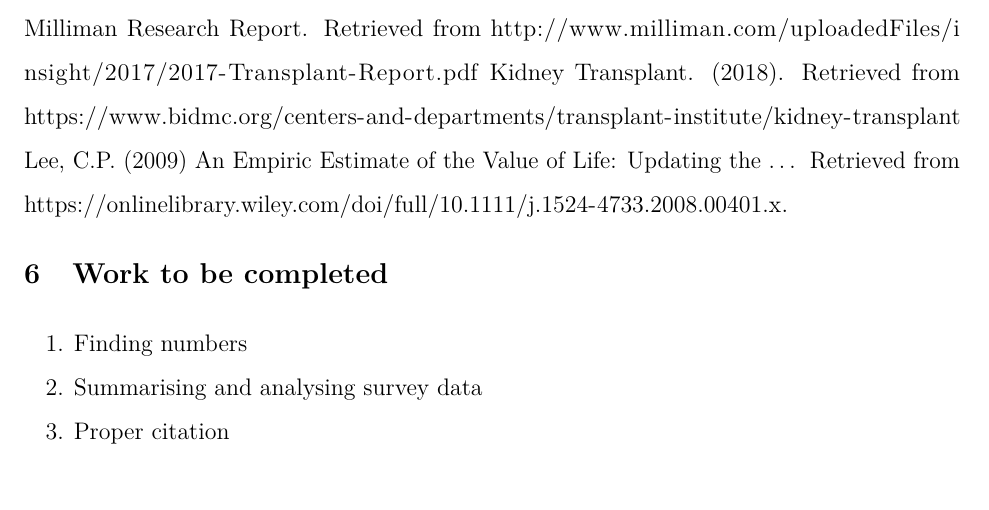
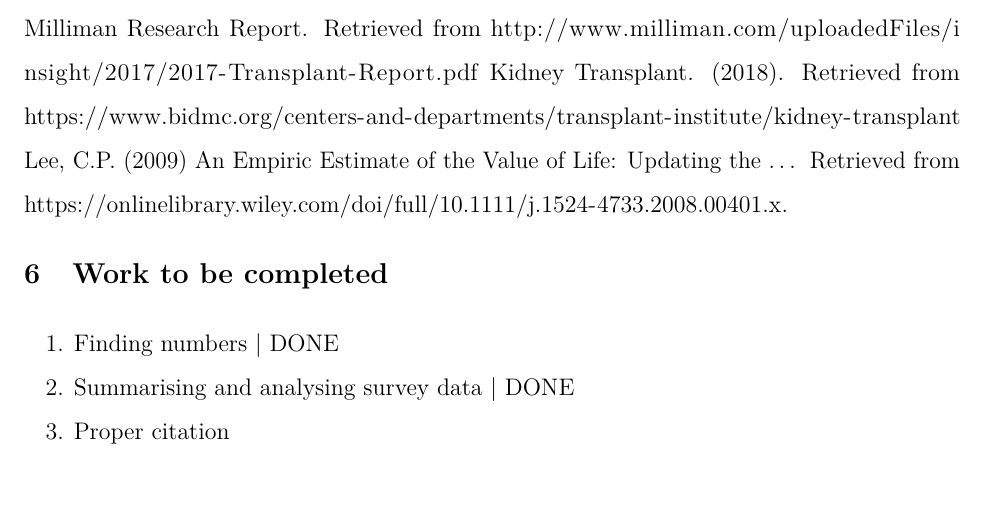
Before and after one commit to Khanzi/Benefit_Cost_Analysis, an R Markdown document (BCA_Paper.Rmd): part of page 6 of 7, cut so that both start at the same text. Rendered offline with R 4.5, knitr and Pandoc, then LaTeX, with nearby package versions.

Commit message:
updated todo

```diff
--- a/BCA_Paper.Rmd
+++ b/BCA_Paper.Rmd
@@ -151,8 +151,8 @@ Lee, C.P. (2009) An Empiric Estimate of the Value of Life: Updating the ... Retr
 
 # Work to be completed
 
-1. Finding numbers
-2. Summarising and analysing survey data
+1. Finding numbers |  DONE
+2. Summarising and analysing survey data | DONE
 3. Proper citation
 4. Listing contingencies.
 5. Finish the write up
```
Also changed, not shown: BCA_Paper.pdf.
